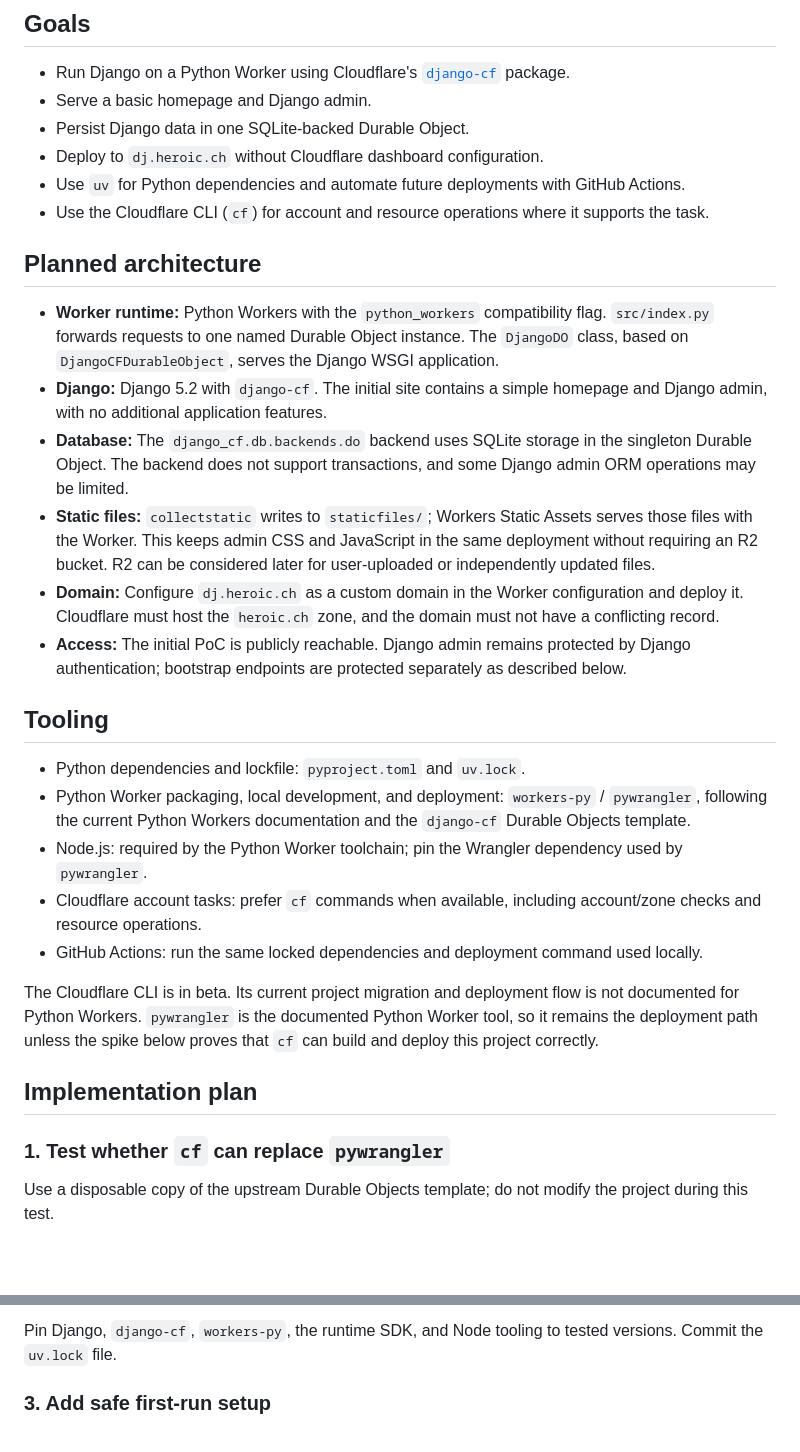
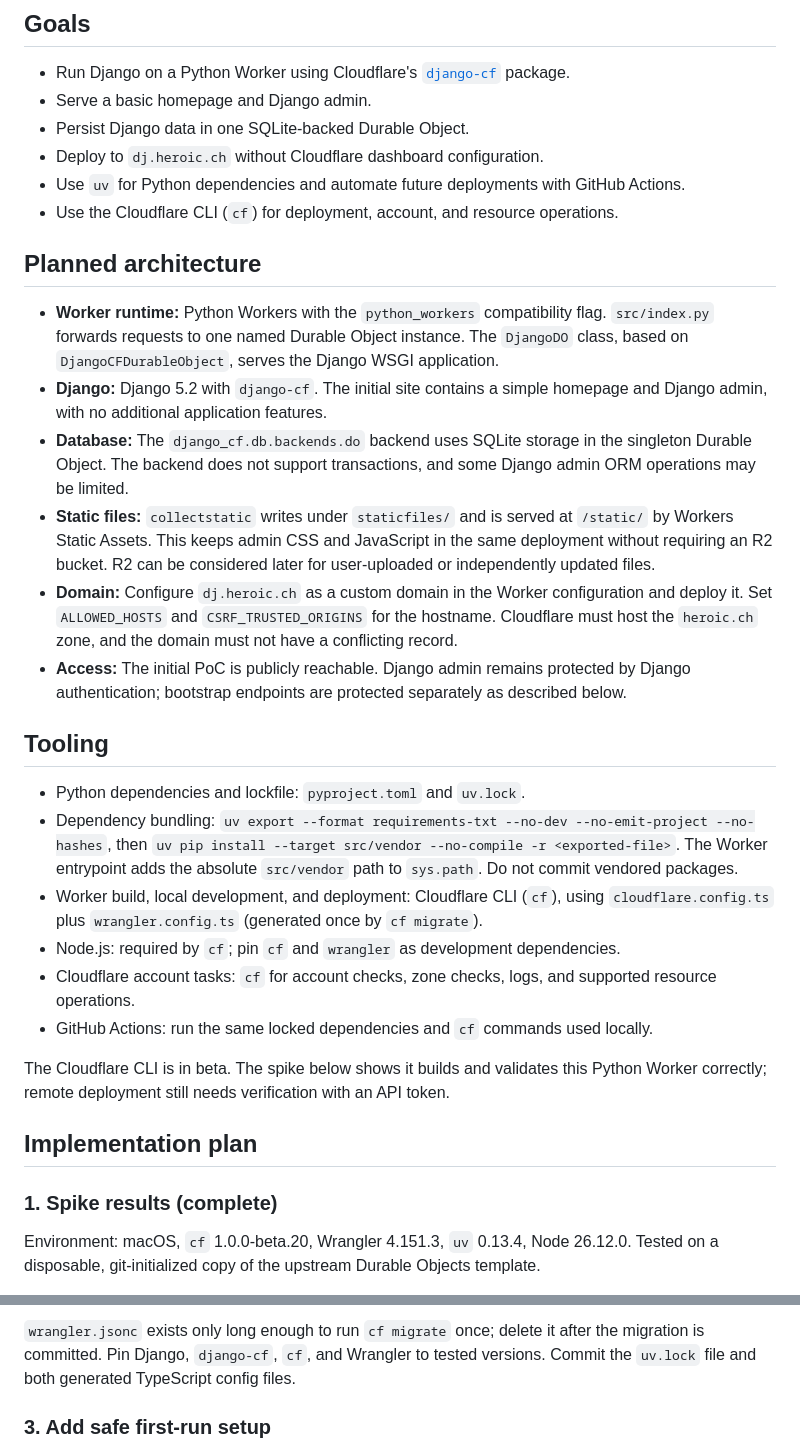
Before and after one commit to puckdoug/cloudflare-django, a Markdown page: README.md, 2 parts joined by grey strips. Drawn GitHub-style; blank space fills up the shorter version.

````diff
--- a/README.md
+++ b/README.md
@@ -11,30 +11,31 @@ This README is the implementation plan. The repository is currently just getting
 - Persist Django data in one SQLite-backed Durable Object.
 - Deploy to `dj.heroic.ch` without Cloudflare dashboard configuration.
 - Use `uv` for Python dependencies and automate future deployments with GitHub Actions.
-- Use the Cloudflare CLI (`cf`) for account and resource operations where it supports the task.
+- Use the Cloudflare CLI (`cf`) for deployment, account, and resource operations.
 
 ## Planned architecture
 
 - **Worker runtime:** Python Workers with the `python_workers` compatibility flag. `src/index.py` forwards requests to one named Durable Object instance. The `DjangoDO` class, based on `DjangoCFDurableObject`, serves the Django WSGI application.
 - **Django:** Django 5.2 with `django-cf`. The initial site contains a simple homepage and Django admin, with no additional application features.
 - **Database:** The `django_cf.db.backends.do` backend uses SQLite storage in the singleton Durable Object. The backend does not support transactions, and some Django admin ORM operations may be limited.
-- **Static files:** `collectstatic` writes to `staticfiles/`; Workers Static Assets serves those files with the Worker. This keeps admin CSS and JavaScript in the same deployment without requiring an R2 bucket. R2 can be considered later for user-uploaded or independently updated files.
-- **Domain:** Configure `dj.heroic.ch` as a custom domain in the Worker configuration and deploy it. Cloudflare must host the `heroic.ch` zone, and the domain must not have a conflicting record.
+- **Static files:** `collectstatic` writes under `staticfiles/` and is served at `/static/` by Workers Static Assets. This keeps admin CSS and JavaScript in the same deployment without requiring an R2 bucket. R2 can be considered later for user-uploaded or independently updated files.
+- **Domain:** Configure `dj.heroic.ch` as a custom domain in the Worker configuration and deploy it. Set `ALLOWED_HOSTS` and `CSRF_TRUSTED_ORIGINS` for the hostname. Cloudflare must host the `heroic.ch` zone, and the domain must not have a conflicting record.
 - **Access:** The initial PoC is publicly reachable. Django admin remains protected by Django authentication; bootstrap endpoints are protected separately as described below.
 
 ## Tooling
 
 - Python dependencies and lockfile: `pyproject.toml` and `uv.lock`.
-- Python Worker packaging, local development, and deployment: `workers-py` / `pywrangler`, following the current Python Workers documentation and the `django-cf` Durable Objects template.
-- Node.js: required by the Python Worker toolchain; pin the Wrangler dependency used by `pywrangler`.
-- Cloudflare account tasks: prefer `cf` commands when available, including account/zone checks and resource operations.
-- GitHub Actions: run the same locked dependencies and deployment command used locally.
+- Dependency bundling: `uv export --format requirements-txt --no-dev --no-emit-project --no-hashes`, then `uv pip install --target src/vendor --no-compile -r <exported-file>`. The Worker entrypoint adds the absolute `src/vendor` path to `sys.path`. Do not commit vendored packages.
+- Worker build, local development, and deployment: Cloudflare CLI (`cf`), using `cloudflare.config.ts` plus `wrangler.config.ts` (generated once by `cf migrate`).
+- Node.js: required by `cf`; pin `cf` and `wrangler` as development dependencies.
+- Cloudflare account tasks: `cf` for account checks, zone checks, logs, and supported resource operations.
+- GitHub Actions: run the same locked dependencies and `cf` commands used locally.
 
-The Cloudflare CLI is in beta. Its current project migration and deployment flow is not documented for Python Workers. `pywrangler` is the documented Python Worker tool, so it remains the deployment path unless the spike below proves that `cf` can build and deploy this project correctly.
+The Cloudflare CLI is in beta. The spike below shows it builds and validates this Python Worker correctly; remote deployment still needs verification with an API token.
 
 ## Implementation plan
 
-### 1. Test whether `cf` can replace `pywrangler`
+### 1. Spike results (complete)
 
-Use a disposable copy of the upstream Durable Objects template; do not modify the project during this test.
+Environment: macOS, `cf` 1.0.0-beta.20, Wrangler 4.151.3, `uv` 0.13.4, Node 26.12.0. Tested on a disposable, git-initialized copy of the upstream Durable Objects template.
 
@@ -60,6 +96,6 @@ wrangler.jsonc                 Python Worker, DO, static assets, and domain conf
 ```
 
-Pin Django, `django-cf`, `workers-py`, the runtime SDK, and Node tooling to tested versions. Commit the `uv.lock` file.
+`wrangler.jsonc` exists only long enough to run `cf migrate` once; delete it after the migration is committed. Pin Django, `django-cf`, `cf`, and Wrangler to tested versions. Commit the `uv.lock` file and both generated TypeScript config files.
 
 ### 3. Add safe first-run setup
 
````
Also changed, not shown: other parts of README.md (+54 -12 lines).
